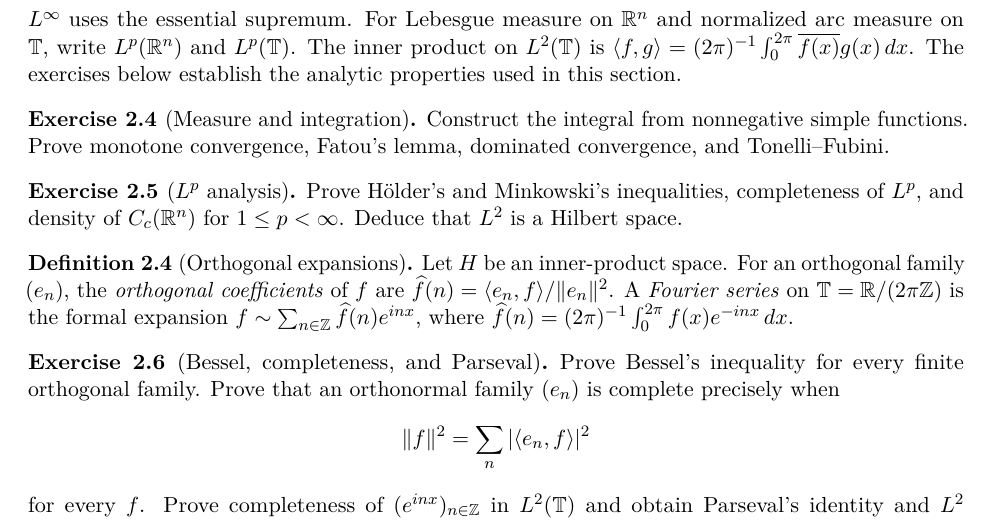
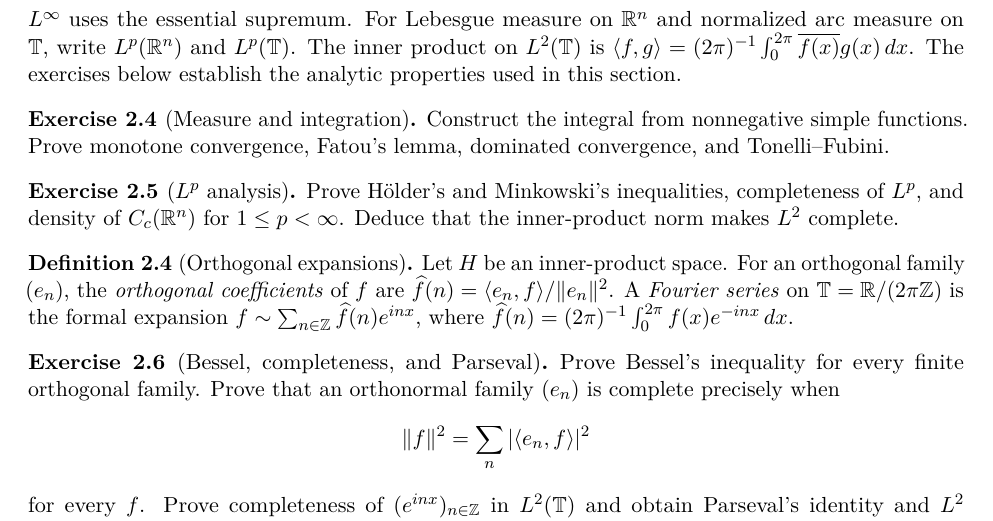
Before and after one commit to PaulGustafson/paulgustafson.github.io, a LaTeX document (A_Physical_Introduction_to_Higher_Mathematics.tex): part of page 5 of 26, cut so that both start at the same text. Compiled offline with pdfLaTeX.

Commit message:
Fix Hilbert space definition order

```diff
--- a/A_Physical_Introduction_to_Higher_Mathematics.tex
+++ b/A_Physical_Introduction_to_Higher_Mathematics.tex
@@ -223,8 +223,8 @@ convergence, Fatou's lemma, dominated convergence, and Tonelli--Fubini.
 
 \begin{exercise}[$L^p$ analysis]
 Prove H\"older's and Minkowski's inequalities, completeness of $L^p$, and
-density of $C_c(\R^n)$ for $1\leq p<\infty$. Deduce that $L^2$ is a Hilbert
-space.
+density of $C_c(\R^n)$ for $1\leq p<\infty$. Deduce that the inner-product
+norm makes $L^2$ complete.
 \end{exercise}
 
 \begin{definition}[Orthogonal expansions]
```
Also changed, not shown: A_Physical_Introduction_to_Higher_Mathematics.pdf.
